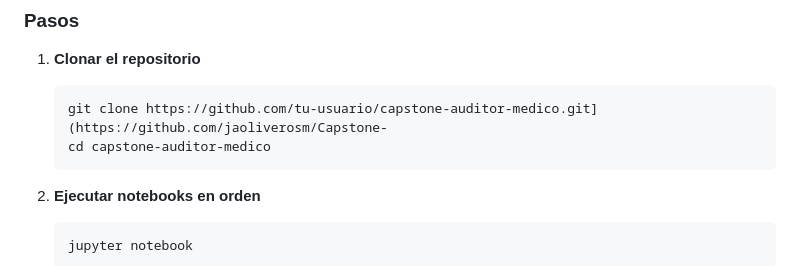
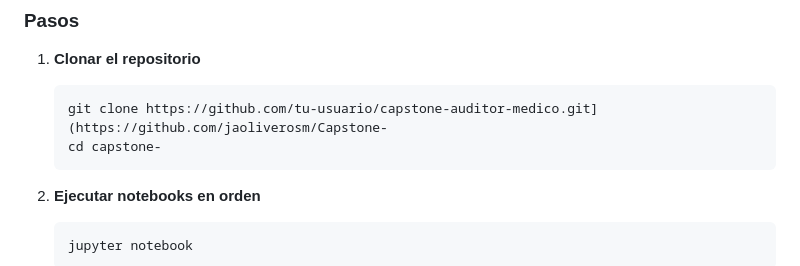
Before and after one commit to jaoliverosm/Capstone-, a Markdown page: README.md, the part around the change. GitHub-like rendering.

Commit message:
Fix clone command in README

````diff
--- a/README.md
+++ b/README.md
@@ -164,7 +164,7 @@ pip install pandas numpy scikit-learn xgboost matplotlib seaborn shap jupyter op
 1. **Clonar el repositorio**
    ```bash
    git clone https://github.com/tu-usuario/capstone-auditor-medico.git](https://github.com/jaoliverosm/Capstone-
-   cd capstone-auditor-medico
+   cd capstone-
    ```
 
 2. **Ejecutar notebooks en orden**
````
